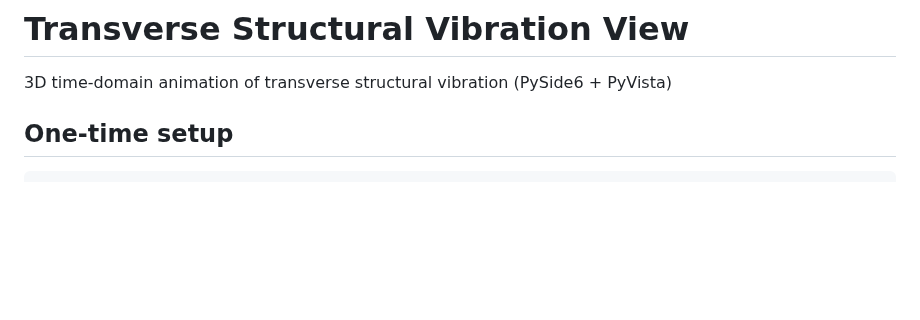
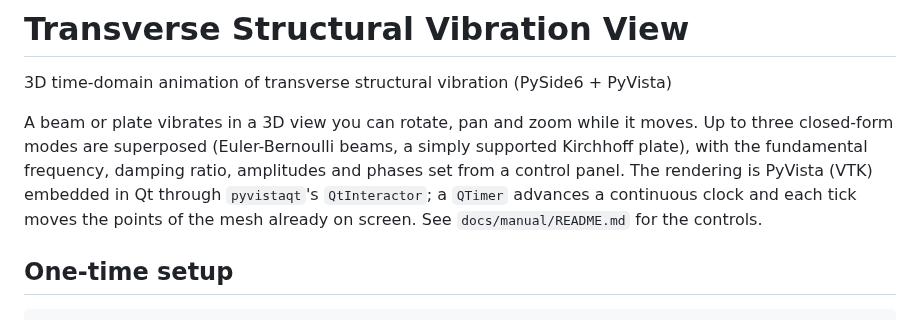
Before and after one commit to Charette-AI-Group/structuralVibrationView, a Markdown page: README.md, the part around the change. Drawn GitHub-style; blank space fills up the shorter version.

```diff
--- a/README.md
+++ b/README.md
@@ -1,6 +1,13 @@
 # Transverse Structural Vibration View
 
 3D time-domain animation of transverse structural vibration (PySide6 + PyVista)
+
+A beam or plate vibrates in a 3D view you can rotate, pan and zoom while it moves. Up to
+three closed-form modes are superposed (Euler-Bernoulli beams, a simply supported Kirchhoff
+plate), with the fundamental frequency, damping ratio, amplitudes and phases set from a
+control panel. The rendering is PyVista (VTK) embedded in Qt through `pyvistaqt`'s
+`QtInteractor`; a `QTimer` advances a continuous clock and each tick moves the points of the
+mesh already on screen. See `docs/manual/README.md` for the controls.
 
 ## One-time setup
 
```
Also changed, not shown: docs/manual/README.md (+42 -22 lines), docs/manual/mainWindow.png (added), 12 other files.
